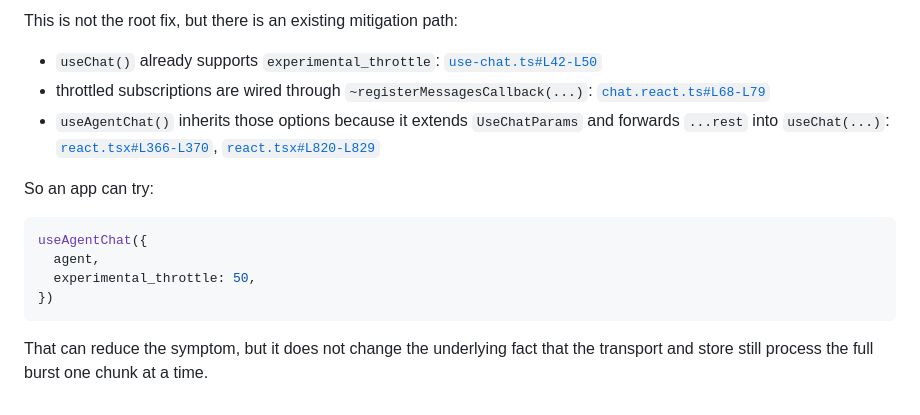
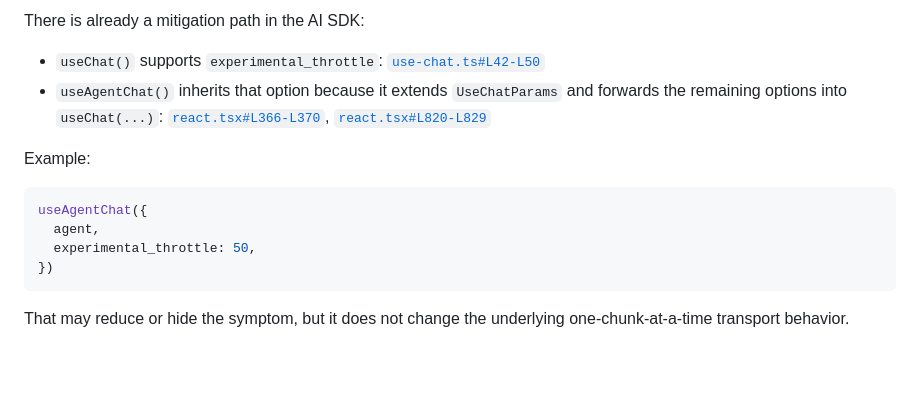
Before and after one commit to advait/use-agent-chat-max-depth-repro, a Markdown page: README.md, the part around one of its changes. Drawn GitHub-style; blank space fills up the shorter version.

````diff
--- a/README.md
+++ b/README.md
@@ -157,11 +151,13 @@ If Cloudflare wants to preserve fully granular transport semantics, then the nex
 
-This is not the root fix, but there is an existing mitigation path:
+There is already a mitigation path in the AI SDK:
 
-- `useChat()` already supports `experimental_throttle`: [`use-chat.ts#L42-L50`](https://github.com/vercel/ai/blob/c38119a2e3df201a95a9979580f2c7a3c1b319ab/packages/react/src/use-chat.ts#L42-L50)
-- throttled subscriptions are wired through `~registerMessagesCallback(...)`: [`chat.react.ts#L68-L79`](https://github.com/vercel/ai/blob/c38119a2e3df201a95a9979580f2c7a3c1b319ab/packages/react/src/chat.react.ts#L68-L79)
-- `useAgentChat()` inherits those options because it extends `UseChatParams` and forwards `...rest` into `useChat(...)`: [`react.tsx#L366-L370`](https://github.com/cloudflare/agents/blob/2982b019736376b7fe3f7447839946618997a44f/packages/ai-chat/src/react.tsx#L366-L370), [`react.tsx#L820-L829`](https://github.com/cloudflare/agents/blob/2982b019736376b7fe3f7447839946618997a44f/packages/ai-chat/src/react.tsx#L820-L829)
+- `useChat()` supports `experimental_throttle`:
+  [`use-chat.ts#L42-L50`](https://github.com/vercel/ai/blob/c38119a2e3df201a95a9979580f2c7a3c1b319ab/packages/react/src/use-chat.ts#L42-L50)
+- `useAgentChat()` inherits that option because it extends `UseChatParams` and forwards the remaining options into `useChat(...)`:
+  [`react.tsx#L366-L370`](https://github.com/cloudflare/agents/blob/2982b019736376b7fe3f7447839946618997a44f/packages/ai-chat/src/react.tsx#L366-L370),
+  [`react.tsx#L820-L829`](https://github.com/cloudflare/agents/blob/2982b019736376b7fe3f7447839946618997a44f/packages/ai-chat/src/react.tsx#L820-L829)
 
-So an app can try:
+Example:
 
 ```tsx
 useAgentChat({
@@ -170,4 +166,4 @@ useAgentChat({
 })
 ```
 
-That can reduce the symptom, but it does not change the underlying fact that the transport and store still process the full burst one chunk at a time.
+That may reduce or hide the symptom, but it does not change the underlying one-chunk-at-a-time transport behavior.
````
Also changed, not shown: other parts of README.md (+78 -84 lines).
